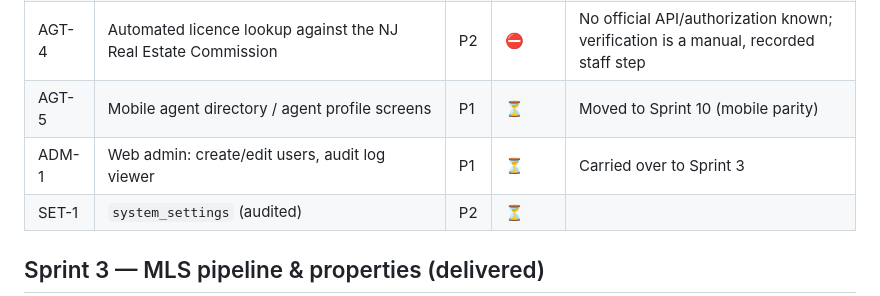
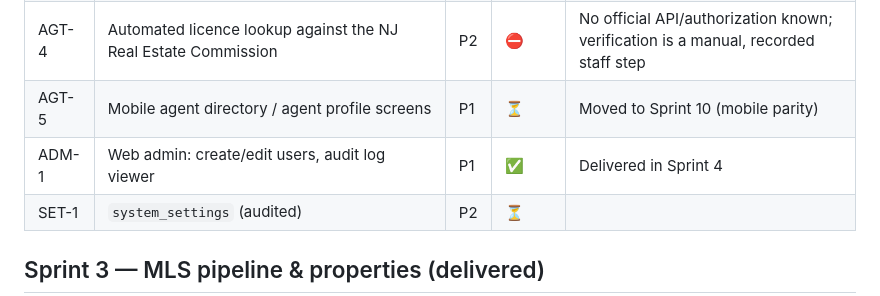
Before and after one commit to hamstersoftwarecol/app_inmobiliaria-, a Markdown page: docs/product-backlog.md, the part around the change. GitHub-like rendering.

Commit message:
docs: mark ADM-1 delivered in the Sprint 2 table
Co-Authored-By: Claude Opus 5.5 <noreply@anthropic.com>
Claude-Session: https://claude.ai/code/session_01F5DVMUV9YNrc5Q2PzZK2jZ

```diff
--- a/docs/product-backlog.md
+++ b/docs/product-backlog.md
@@ -35,7 +35,7 @@ dependency (not counted as done).
 | AGT-3 | Agent photo upload | P2 | ⛔ | Needs Cloudflare R2 bucket (PRP-3); `photo_url` accepts an HTTPS URL meanwhile |
 | AGT-4 | Automated licence lookup against the NJ Real Estate Commission | P2 | ⛔ | No official API/authorization known; verification is a manual, recorded staff step |
 | AGT-5 | Mobile agent directory / agent profile screens | P1 | ⏳ | Moved to Sprint 10 (mobile parity) |
-| ADM-1 | Web admin: create/edit users, audit log viewer | P1 | ⏳ | Carried over to Sprint 3 |
+| ADM-1 | Web admin: create/edit users, audit log viewer | P1 | ✅ | Delivered in Sprint 4 |
 | SET-1 | `system_settings` (audited) | P2 | ⏳ | |
 
 ## Sprint 3 — MLS pipeline & properties (delivered)
```
